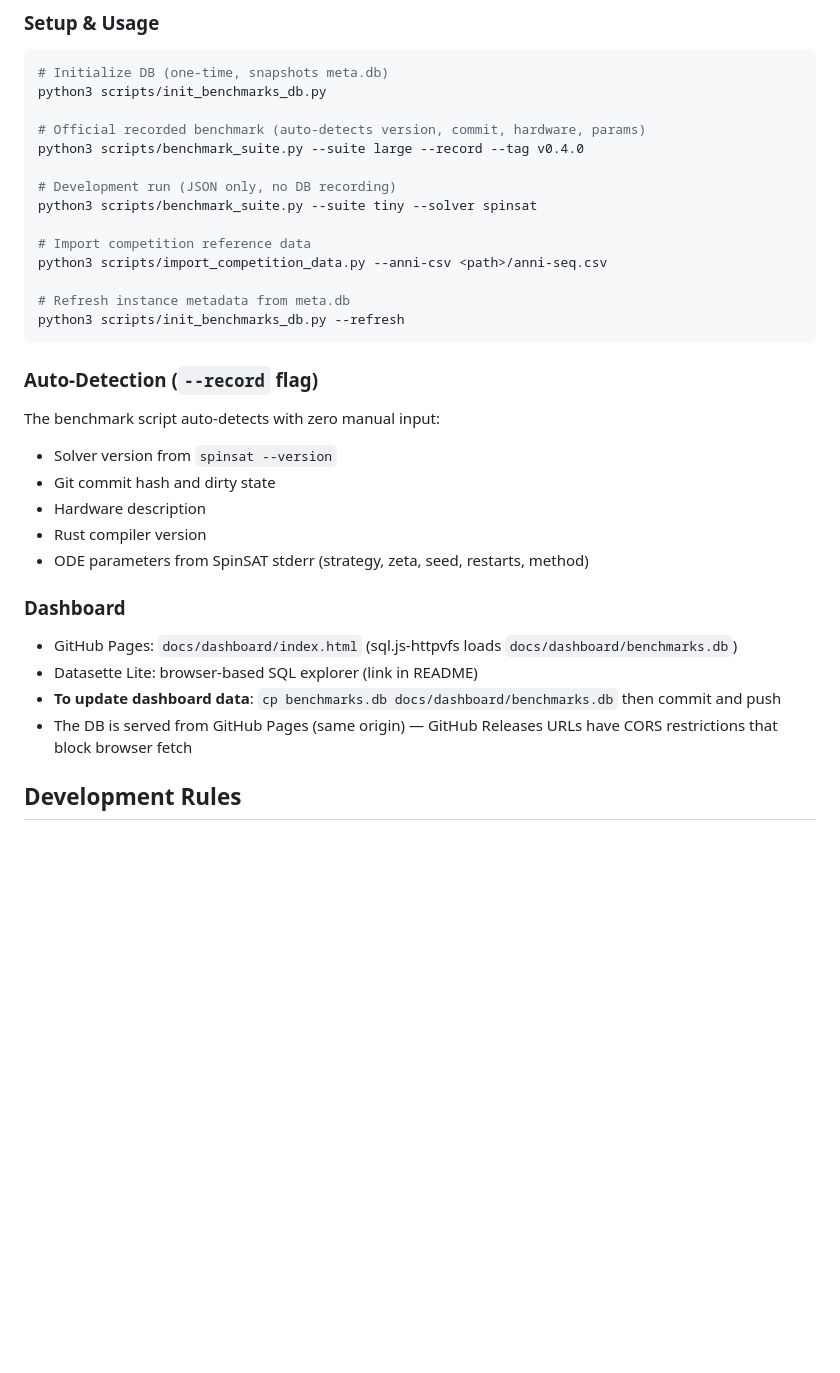
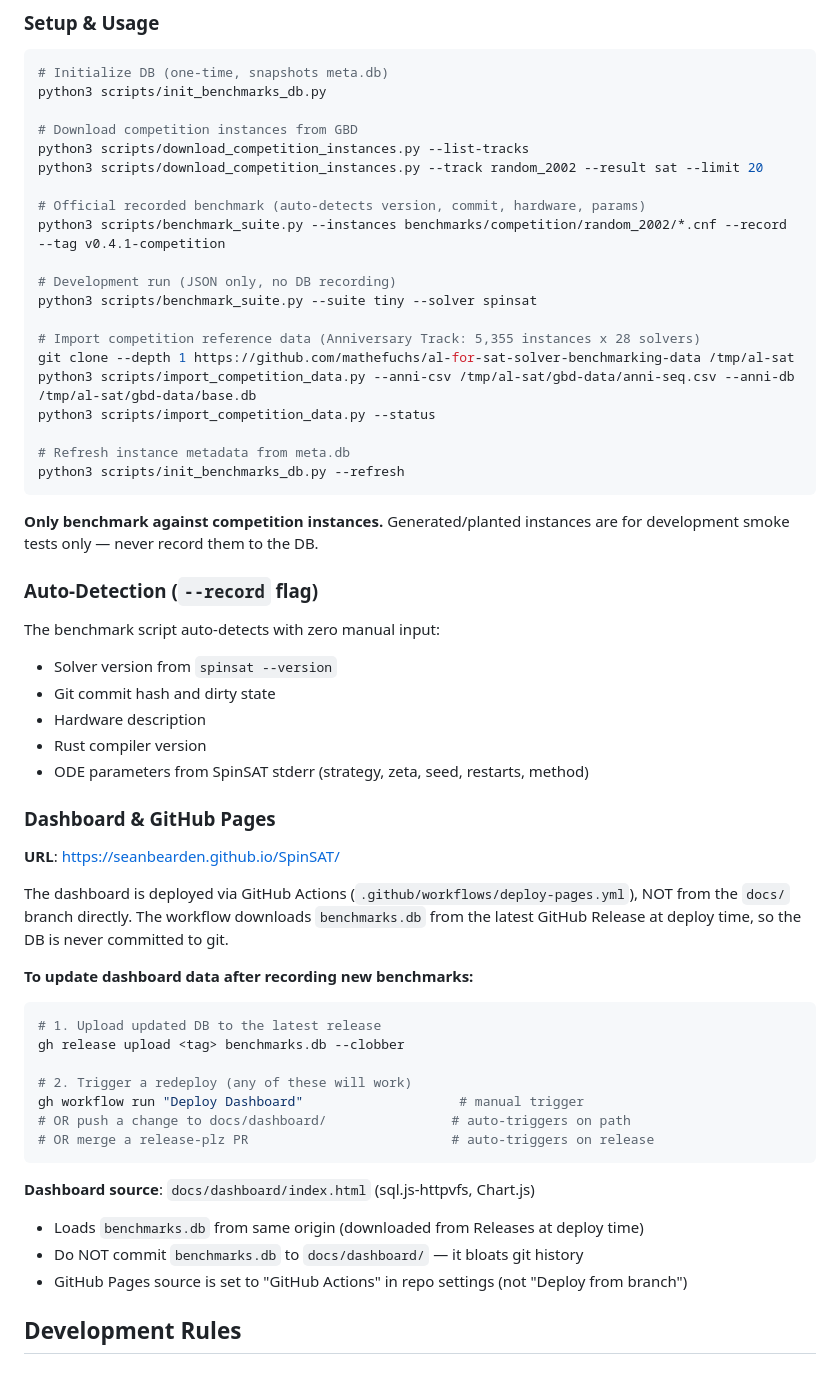
Before and after one commit to seanbearden/SpinSAT, a Markdown page: CLAUDE.md, the part around one of its changes. Drawn GitHub-style; blank space fills up the shorter version.

Commit message:
Update CLAUDE.md with benchmark and dashboard management docs
- Document deploy-pages workflow and GitHub Actions deployment
- Add version gotcha: always rebuild before recording
- Add competition-only benchmark policy
- Document dashboard update workflow (upload to release + redeploy)
- Add download_competition_instances.py to setup docs
- Remove stale docs about committing DB to docs/dashboard/

Co-Authored-By: Claude Opus 4.6 (1M context) <noreply@anthropic.com>

````diff
--- a/CLAUDE.md
+++ b/CLAUDE.md
@@ -141,18 +150,26 @@ SQLite database in project root (gitignored, distributed via GitHub Releases). C
 # Initialize DB (one-time, snapshots meta.db)
 python3 scripts/init_benchmarks_db.py
 
+# Download competition instances from GBD
+python3 scripts/download_competition_instances.py --list-tracks
+python3 scripts/download_competition_instances.py --track random_2002 --result sat --limit 20
+
 # Official recorded benchmark (auto-detects version, commit, hardware, params)
-python3 scripts/benchmark_suite.py --suite large --record --tag v0.4.0
+python3 scripts/benchmark_suite.py --instances benchmarks/competition/random_2002/*.cnf --record --tag v0.4.1-competition
 
 # Development run (JSON only, no DB recording)
 python3 scripts/benchmark_suite.py --suite tiny --solver spinsat
 
-# Import competition reference data
-python3 scripts/import_competition_data.py --anni-csv <path>/anni-seq.csv
+# Import competition reference data (Anniversary Track: 5,355 instances x 28 solvers)
+git clone --depth 1 https://github.com/mathefuchs/al-for-sat-solver-benchmarking-data /tmp/al-sat
+python3 scripts/import_competition_data.py --anni-csv /tmp/al-sat/gbd-data/anni-seq.csv --anni-db /tmp/al-sat/gbd-data/base.db
+python3 scripts/import_competition_data.py --status
 
 # Refresh instance metadata from meta.db
 python3 scripts/init_benchmarks_db.py --refresh
 ```
+
+**Only benchmark against competition instances.** Generated/planted instances are for development smoke tests only — never record them to the DB.
 
 ### Auto-Detection (`--record` flag)
 The benchmark script auto-detects with zero manual input:
@@ -162,11 +179,27 @@ The benchmark script auto-detects with zero manual input:
 - Rust compiler version
 - ODE parameters from SpinSAT stderr (strategy, zeta, seed, restarts, method)
 
-### Dashboard
-- GitHub Pages: `docs/dashboard/index.html` (sql.js-httpvfs loads `docs/dashboard/benchmarks.db`)
-- Datasette Lite: browser-based SQL explorer (link in README)
-- **To update dashboard data**: `cp benchmarks.db docs/dashboard/benchmarks.db` then commit and push
-- The DB is served from GitHub Pages (same origin) — GitHub Releases URLs have CORS restrictions that block browser fetch
+### Dashboard & GitHub Pages
+
+**URL**: https://seanbearden.github.io/SpinSAT/
+
+The dashboard is deployed via GitHub Actions (`.github/workflows/deploy-pages.yml`), NOT from the `docs/` branch directly. The workflow downloads `benchmarks.db` from the latest GitHub Release at deploy time, so the DB is never committed to git.
+
+**To update dashboard data after recording new benchmarks:**
+```bash
+# 1. Upload updated DB to the latest release
+gh release upload <tag> benchmarks.db --clobber
+
+# 2. Trigger a redeploy (any of these will work)
+gh workflow run "Deploy Dashboard"                    # manual trigger
+# OR push a change to docs/dashboard/                # auto-triggers on path
+# OR merge a release-plz PR                          # auto-triggers on release
+```
+
+**Dashboard source**: `docs/dashboard/index.html` (sql.js-httpvfs, Chart.js)
+- Loads `benchmarks.db` from same origin (downloaded from Releases at deploy time)
+- Do NOT commit `benchmarks.db` to `docs/dashboard/` — it bloats git history
+- GitHub Pages source is set to "GitHub Actions" in repo settings (not "Deploy from branch")
 
 ## Development Rules
 
````
Also changed, not shown: other parts of CLAUDE.md (+9 -0 lines).
